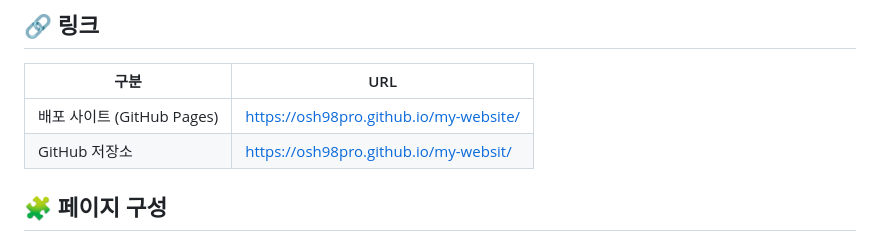
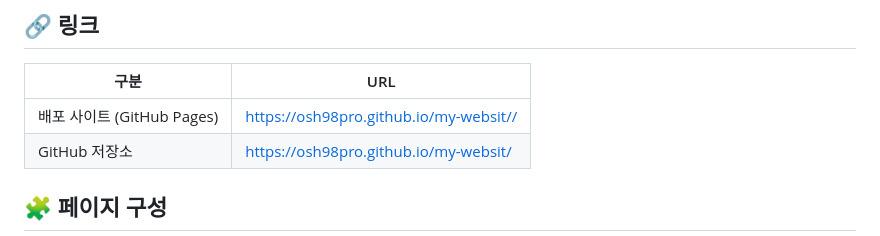
Before and after one commit to osh98pro/my-websit, a Markdown page: README.md, the part around the change. Drawn GitHub-style.

```diff
--- a/README.md
+++ b/README.md
@@ -8,7 +8,7 @@ HTML의 시맨틱 구조, CSS를 이용한 반응형 레이아웃, JavaScript의
 
 | 구분 | URL |
 | --- | --- |
-| 배포 사이트 (GitHub Pages) | https://osh98pro.github.io/my-website/ |
+| 배포 사이트 (GitHub Pages) | https://osh98pro.github.io/my-websit// |
 | GitHub 저장소 | https://osh98pro.github.io/my-websit/ |
 
 ## 🧩 페이지 구성
```
